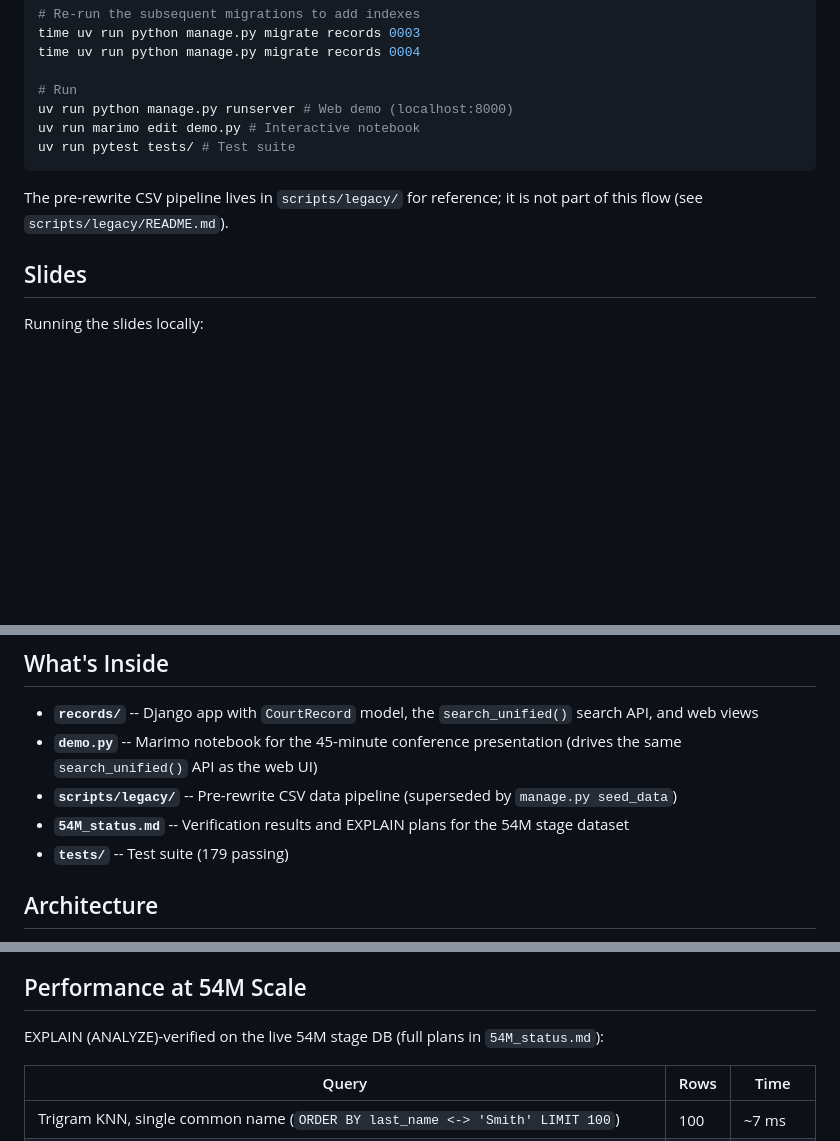
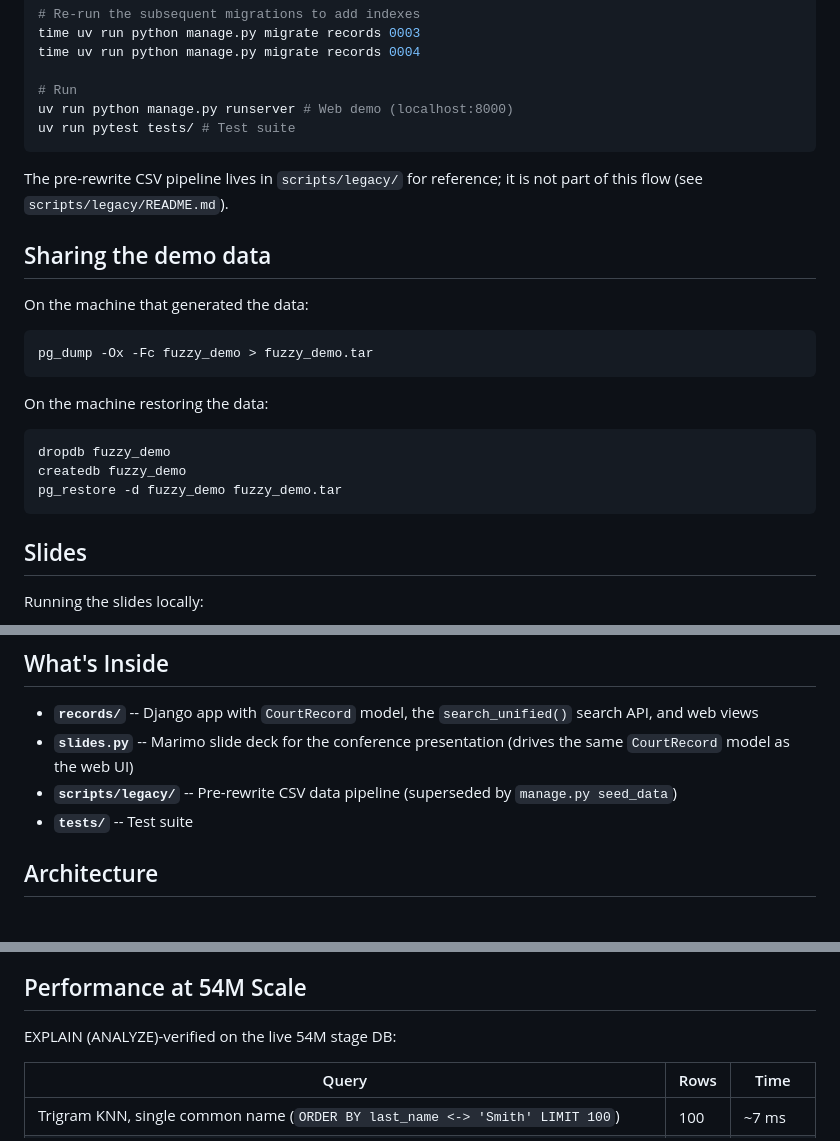
Before and after one commit to caktus/talk-fuzzy-name-search, a Markdown page: README.md, 3 parts joined by grey strips. Rendered like a GitHub page; blank space fills up the shorter version.

Commit message:
readme cleanup

````diff
--- a/README.md
+++ b/README.md
@@ -100,12 +100,27 @@ time uv run python manage.py migrate records 0004
 
 # Run
 uv run python manage.py runserver # Web demo (localhost:8000)
-uv run marimo edit demo.py # Interactive notebook
 uv run pytest tests/ # Test suite
 ```
 
 The pre-rewrite CSV pipeline lives in `scripts/legacy/` for reference; it is
 not part of this flow (see `scripts/legacy/README.md`).
+
+## Sharing the demo data
+
+On the machine that generated the data:
+
+```bash
+pg_dump -Ox -Fc fuzzy_demo > fuzzy_demo.tar
+```
+
+On the machine restoring the data:
+
+```bash
+dropdb fuzzy_demo
+createdb fuzzy_demo
+pg_restore -d fuzzy_demo fuzzy_demo.tar
+```
 
 ## Slides
 
@@ -124,10 +139,9 @@ uv run marimo edit --watch --host 0.0.0.0 slides.py
 ## What's Inside
 
 - **`records/`** -- Django app with `CourtRecord` model, the `search_unified()` search API, and web views
-- **`demo.py`** -- Marimo notebook for the 45-minute conference presentation (drives the same `search_unified()` API as the web UI)
+- **`slides.py`** -- Marimo slide deck for the conference presentation (drives the same `CourtRecord` model as the web UI)
 - **`scripts/legacy/`** -- Pre-rewrite CSV data pipeline (superseded by `manage.py seed_data`)
-- **`54M_status.md`** -- Verification results and EXPLAIN plans for the 54M stage dataset
-- **`tests/`** -- Test suite (179 passing)
+- **`tests/`** -- Test suite
 
 ## Architecture
 
@@ -135,7 +149,7 @@ All search runs through one API, `CourtRecord.objects.search_unified(modes, firs
 
 ## Performance at 54M Scale
 
-EXPLAIN (ANALYZE)-verified on the live 54M stage DB (full plans in `54M_status.md`):
+EXPLAIN (ANALYZE)-verified on the live 54M stage DB:
 
 | Query                                                                                | Rows | Time    |
 | ------------------------------------------------------------------------------------ | ---- | ------- |
````
